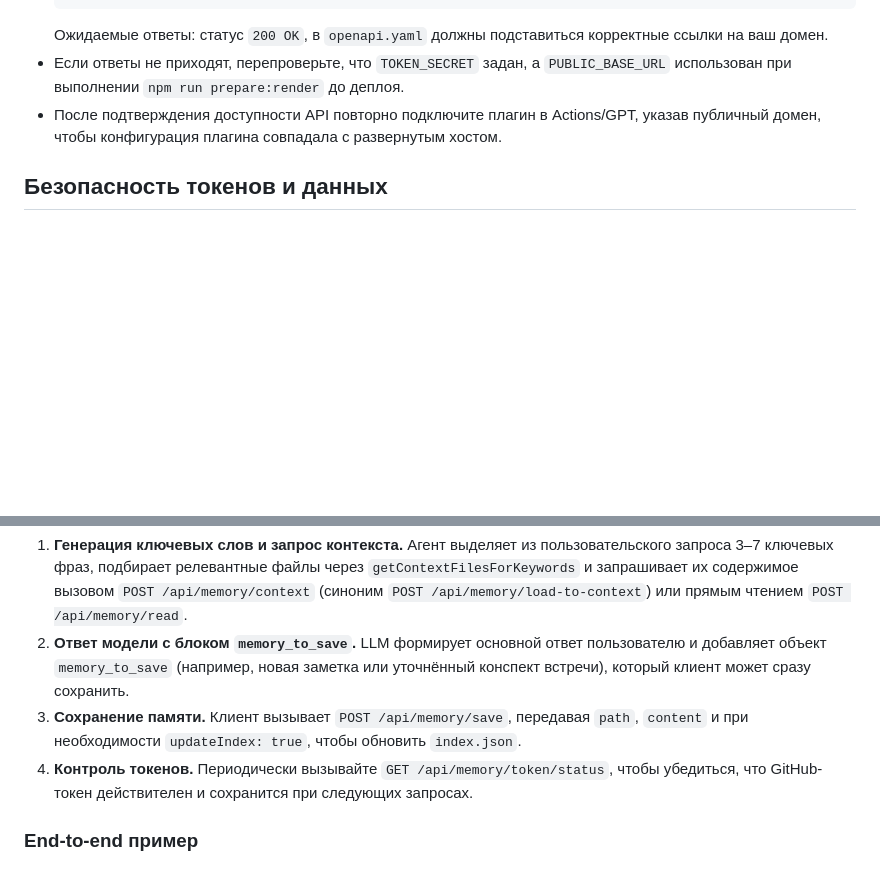
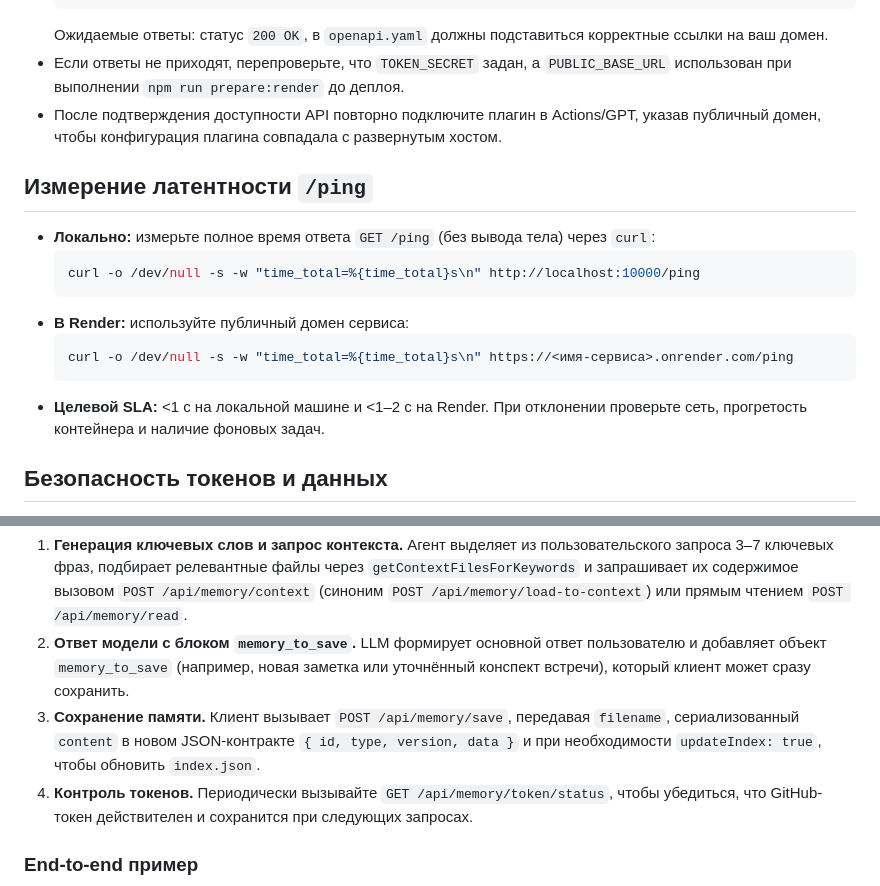
Before and after one commit to redvampir/sofia-memory-plugin, a Markdown page: README.md, 2 parts joined by grey strips. Rendered like a GitHub page; blank space fills up the shorter version.

````diff
--- a/README.md
+++ b/README.md
@@ -48,6 +48,18 @@ Sofia Memory Plugin \u2014 это небольшой сервис на Node.js,
 - Если ответы не приходят, перепроверьте, что `TOKEN_SECRET` задан, а `PUBLIC_BASE_URL` использован при выполнении `npm run prepare:render` до деплоя.
 - После подтверждения доступности API повторно подключите плагин в Actions/GPT, указав публичный домен, чтобы конфигурация плагина совпадала с развернутым хостом.
 
+## Измерение латентности `/ping`
+
+- **Локально:** измерьте полное время ответа `GET /ping` (без вывода тела) через `curl`:
+  ```bash
+  curl -o /dev/null -s -w "time_total=%{time_total}s\n" http://localhost:10000/ping
+  ```
+- **В Render:** используйте публичный домен сервиса:
+  ```bash
+  curl -o /dev/null -s -w "time_total=%{time_total}s\n" https://<имя-сервиса>.onrender.com/ping
+  ```
+- **Целевой SLA:** <1 с на локальной машине и <1–2 с на Render. При отклонении проверьте сеть, прогретость контейнера и наличие фоновых задач.
+
 ## Безопасность токенов и данных
 
 - **Где хранятся токены:** OAuth-токены GitHub сохраняются на диск в каталоге `tools/.cache/tokens/<userId>.txt`; при необходимости можно заменить на БД с той же схемой шифрования.
@@ -159,7 +171,7 @@ Sofia Memory Plugin \u2014 это небольшой сервис на Node.js,
 
 1. **Генерация ключевых слов и запрос контекста.** Агент выделяет из пользовательского запроса 3–7 ключевых фраз, подбирает релевантные файлы через `getContextFilesForKeywords` и запрашивает их содержимое вызовом `POST /api/memory/context` (синоним `POST /api/memory/load-to-context`) или прямым чтением `POST /api/memory/read`.
 2. **Ответ модели с блоком `memory_to_save`.** LLM формирует основной ответ пользователю и добавляет объект `memory_to_save` (например, новая заметка или уточнённый конспект встречи), который клиент может сразу сохранить.
-3. **Сохранение памяти.** Клиент вызывает `POST /api/memory/save`, передавая `path`, `content` и при необходимости `updateIndex: true`, чтобы обновить `index.json`.
+3. **Сохранение памяти.** Клиент вызывает `POST /api/memory/save`, передавая `filename`, сериализованный `content` в новом JSON-контракте `{ id, type, version, data }` и при необходимости `updateIndex: true`, чтобы обновить `index.json`.
 4. **Контроль токенов.** Периодически вызывайте `GET /api/memory/token/status`, чтобы убедиться, что GitHub-токен действителен и сохранится при следующих запросах.
 
 ### End-to-end пример
````
Also changed, not shown: other parts of README.md (+35 -21 lines).
